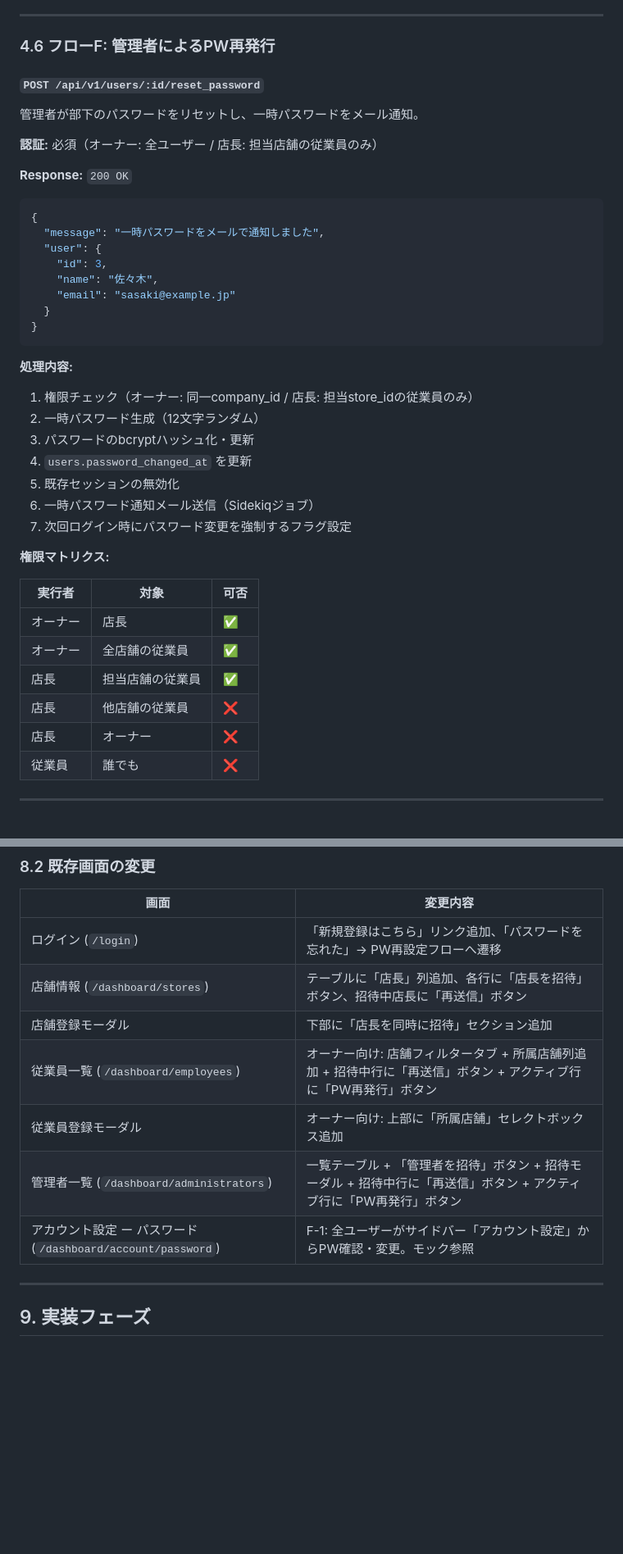
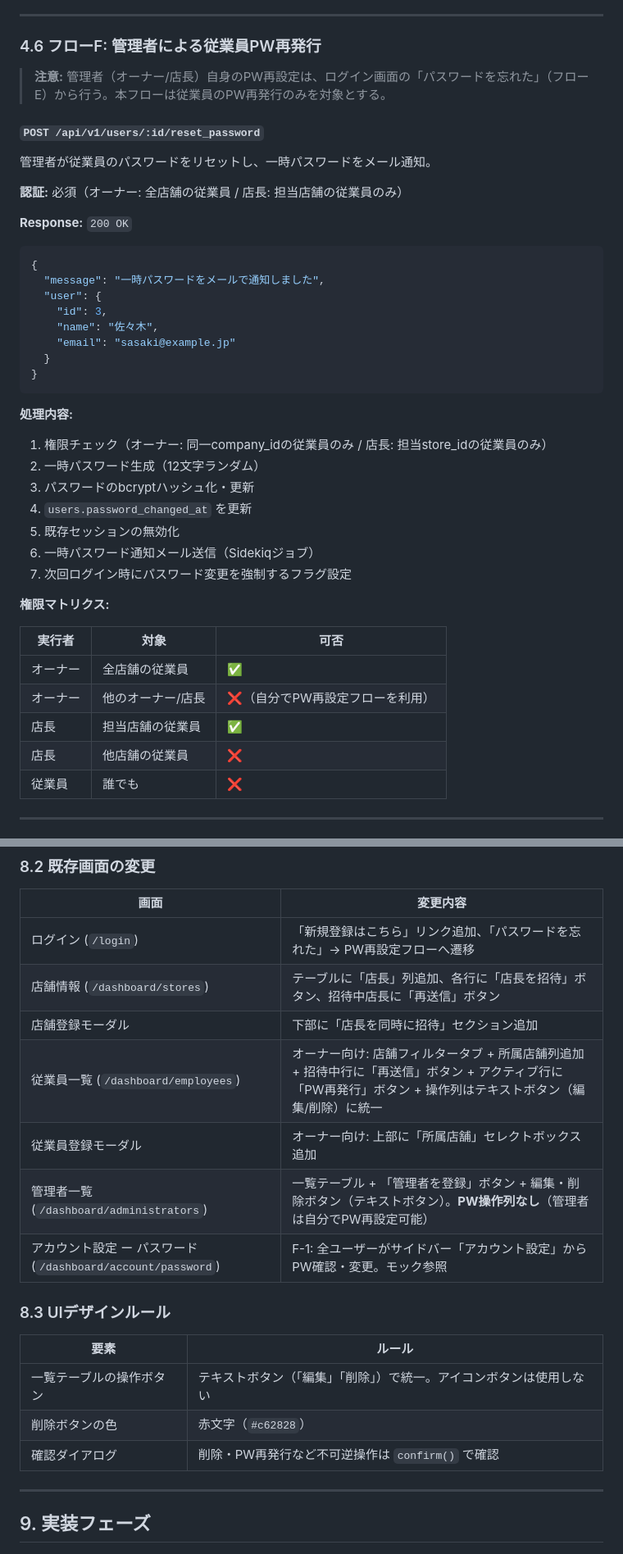
Before and after one commit to suguru789987/rakmy-owner-registration-mock, a Markdown page: requirements.md, 2 parts joined by grey strips. Shown at 82% size. Drawn GitHub-style; blank space fills up the shorter version.

````diff
--- a/requirements.md
+++ b/requirements.md
@@ -711,12 +747,14 @@ GET /api/v1/employees?store_id=3&employment_type=all&status=all&page=1&q=検索
 
 ---
 
-### 4.6 フローF: 管理者によるPW再発行
+### 4.6 フローF: 管理者による従業員PW再発行
+
+> **注意:** 管理者（オーナー/店長）自身のPW再設定は、ログイン画面の「パスワードを忘れた」（フローE）から行う。本フローは従業員のPW再発行のみを対象とする。
 
 #### `POST /api/v1/users/:id/reset_password`
-管理者が部下のパスワードをリセットし、一時パスワードをメール通知。
+管理者が従業員のパスワードをリセットし、一時パスワードをメール通知。
 
-**認証:** 必須（オーナー: 全ユーザー / 店長: 担当店舗の従業員のみ）
+**認証:** 必須（オーナー: 全店舗の従業員 / 店長: 担当店舗の従業員のみ）
 
 **Response:** `200 OK`
 ```json
@@ -731,7 +769,7 @@ GET /api/v1/employees?store_id=3&employment_type=all&status=all&page=1&q=検索
 ```
 
 **処理内容:**
-1. 権限チェック（オーナー: 同一company_id / 店長: 担当store_idの従業員のみ）
+1. 権限チェック（オーナー: 同一company_idの従業員のみ / 店長: 担当store_idの従業員のみ）
 2. 一時パスワード生成（12文字ランダム）
 3. パスワードのbcryptハッシュ化・更新
 4. `users.password_changed_at` を更新
@@ -743,11 +781,10 @@ GET /api/v1/employees?store_id=3&employment_type=all&status=all&page=1&q=検索
 
 | 実行者 | 対象 | 可否 |
 |--------|------|------|
-| オーナー | 店長 | ✅ |
 | オーナー | 全店舗の従業員 | ✅ |
+| オーナー | 他のオーナー/店長 | ❌（自分でPW再設定フローを利用） |
 | 店長 | 担当店舗の従業員 | ✅ |
 | 店長 | 他店舗の従業員 | ❌ |
-| 店長 | オーナー | ❌ |
 | 従業員 | 誰でも | ❌ |
 
 ---
@@ -1031,10 +1069,18 @@ app/
 | ログイン (`/login`) | 「新規登録はこちら」リンク追加、「パスワードを忘れた」→ PW再設定フローへ遷移 |
 | 店舗情報 (`/dashboard/stores`) | テーブルに「店長」列追加、各行に「店長を招待」ボタン、招待中店長に「再送信」ボタン |
 | 店舗登録モーダル | 下部に「店長を同時に招待」セクション追加 |
-| 従業員一覧 (`/dashboard/employees`) | オーナー向け: 店舗フィルタータブ + 所属店舗列追加 + 招待中行に「再送信」ボタン + アクティブ行に「PW再発行」ボタン |
+| 従業員一覧 (`/dashboard/employees`) | オーナー向け: 店舗フィルタータブ + 所属店舗列追加 + 招待中行に「再送信」ボタン + アクティブ行に「PW再発行」ボタン + 操作列はテキストボタン（編集/削除）に統一 |
 | 従業員登録モーダル | オーナー向け: 上部に「所属店舗」セレクトボックス追加 |
-| 管理者一覧 (`/dashboard/administrators`) | 一覧テーブル + 「管理者を招待」ボタン + 招待モーダル + 招待中行に「再送信」ボタン + アクティブ行に「PW再発行」ボタン |
+| 管理者一覧 (`/dashboard/administrators`) | 一覧テーブル + 「管理者を登録」ボタン + 編集・削除ボタン（テキストボタン）。**PW操作列なし**（管理者は自分でPW再設定可能） |
 | アカウント設定 ー パスワード (`/dashboard/account/password`) | F-1: 全ユーザーがサイドバー「アカウント設定」からPW確認・変更。モック参照 |
+
+### 8.3 UIデザインルール
+
+| 要素 | ルール |
+|------|--------|
+| 一覧テーブルの操作ボタン | テキストボタン（「編集」「削除」）で統一。アイコンボタンは使用しない |
+| 削除ボタンの色 | 赤文字（`#c62828`） |
+| 確認ダイアログ | 削除・PW再発行など不可逆操作は `confirm()` で確認 |
 
 ---
 
````
Also changed, not shown: other parts of requirements.md (+41 -4 lines).
